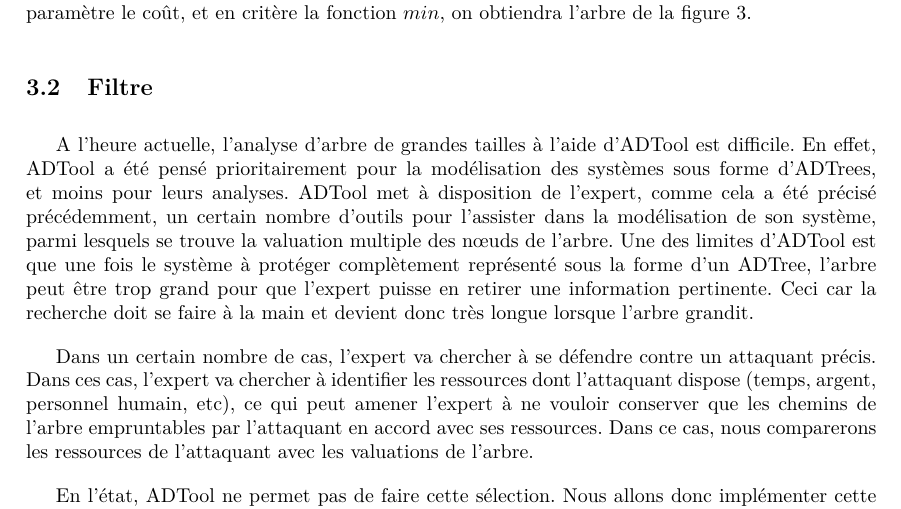
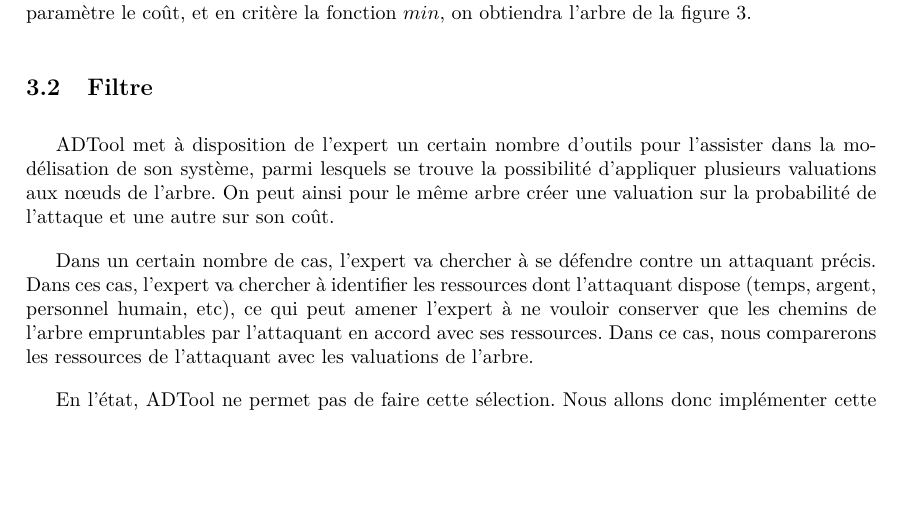
Before and after one commit to HKervadec/korrigolo, a LaTeX document (reports/2 - specification/main.tex, which reads reports/2 - specification/input/nouveaute.tex): part of page 9 of 22, cut so that both start at the same text, the shorter picture padded with empty space. Compiled offline with pdfLaTeX.

Commit message:
[REPORT2] modif intro filtre

```diff
--- a/reports/2 - specification/input/nouveaute.tex
+++ b/reports/2 - specification/input/nouveaute.tex
@@ -64,10 +64,7 @@
 
 	\subsection{Filtre}
 
-		A l'heure actuelle, l'analyse d'arbre de grandes tailles à l'aide d'ADTool est difficile.
-		En effet, ADTool a été pensé prioritairement pour la modélisation des systèmes sous forme d'ADTrees, et moins pour leurs analyses.
-		ADTool met à disposition de l'expert, comme cela a été précisé précédemment, un certain nombre d'outils pour l'assister dans la modélisation de son système, parmi lesquels se trouve la valuation multiple des nœuds de l'arbre.
-		Une des limites d'ADTool est que une fois le système à protéger complètement représenté sous la forme d'un ADTree, l'arbre peut être trop grand pour que l'expert puisse en retirer une information pertinente. Ceci car la recherche doit se faire à la main et devient donc très longue lorsque l'arbre grandit.
+		ADTool met à disposition de l'expert un certain nombre d'outils pour l'assister dans la modélisation de son système, parmi lesquels se trouve la possibilité d'appliquer plusieurs valuations aux nœuds de l'arbre. On peut ainsi pour le même arbre créer une valuation sur la probabilité de l'attaque et une autre sur son coût.
 
 		Dans un certain nombre de cas, l'expert va chercher à se défendre contre un attaquant précis. Dans ces cas, l'expert va chercher à identifier les ressources dont l'attaquant dispose (temps, argent, personnel humain, etc), ce qui peut amener l'expert à ne vouloir conserver que les chemins de l'arbre empruntables par l'attaquant en accord avec ses ressources. Dans ce cas, nous comparerons les ressources de l'attaquant avec les valuations de l'arbre.
 
```
